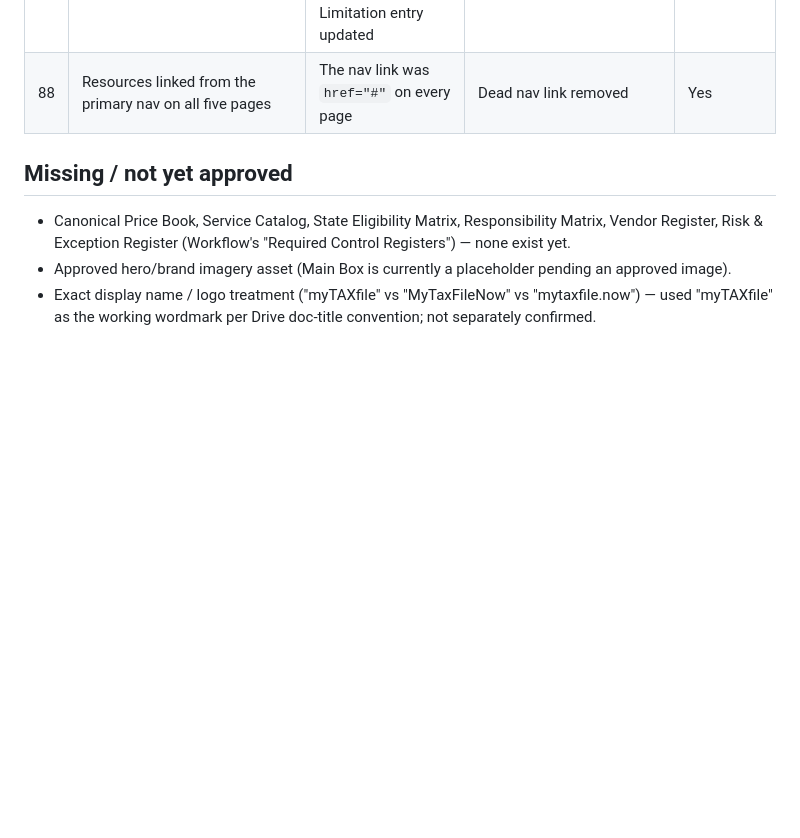
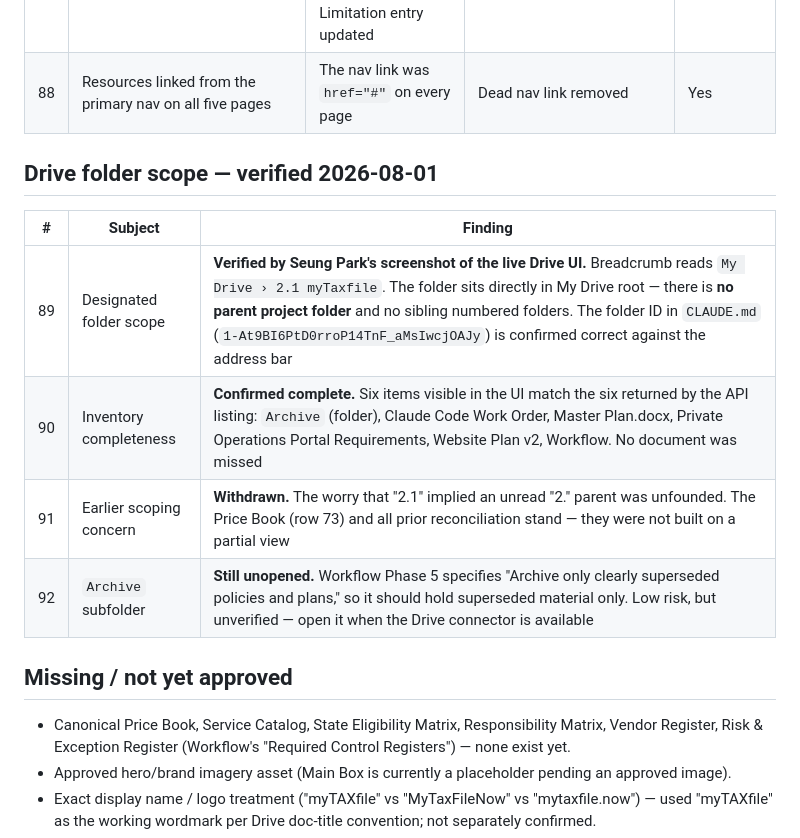
Before and after one commit to Seung-Park/mytaxfile.now, a Markdown page: docs/requirements-register.md, the part around the change. GitHub-like rendering; blank space fills up the shorter version.

Commit message:
Close the Drive folder scoping question — inventory verified complete
Seung Park supplied a screenshot of the live Drive UI. The breadcrumb reads
"My Drive > 2.1 myTaxfile", confirming the folder sits directly in My Drive
root. There is no parent project folder and no sibling numbered folders, so
the earlier concern that "2.1" implied an unread "2." parent was unfounded.
The folder ID in CLAUDE.md matches the address bar exactly.

The six items visible in the UI match the six returned by the API listing, so
the inventory was complete all along. The Price Book and the earlier document
reconciliation were not built on a partial view and need no revision.

One gap remains: the Archive subfolder has still not been opened. Workflow
Phase 5 specifies that only clearly superseded material is archived, so the
risk is low, but it is unverified.

Register rows 89-92.

Co-Authored-By: Claude Opus 5 <noreply@anthropic.com>
Claude-Session: https://claude.ai/code/session_01F9reZKgbkTkojCrq45cQ2a

```diff
--- a/docs/requirements-register.md
+++ b/docs/requirements-register.md
@@ -141,6 +141,15 @@ Decided by Claude Code under the standing Tier 1–2 authority granted 2026-08-0
 | 87 | Skip link added to `index.html`; `<main id="main">` added | Homepage previously lacked one, which the Accessibility page listed as a known limitation. Limitation entry updated | Accessibility defect fix under Tier 1 | Yes |
 | 88 | Resources linked from the primary nav on all five pages | The nav link was `href="#"` on every page | Dead nav link removed | Yes |
 
+## Drive folder scope — verified 2026-08-01
+
+| # | Subject | Finding |
+|---|---|---|
+| 89 | Designated folder scope | **Verified by Seung Park's screenshot of the live Drive UI.** Breadcrumb reads `My Drive › 2.1 myTaxfile`. The folder sits directly in My Drive root — there is **no parent project folder** and no sibling numbered folders. The folder ID in `CLAUDE.md` (`1-At9BI6PtD0rroP14TnF_aMsIwcjOAJy`) is confirmed correct against the address bar |
+| 90 | Inventory completeness | **Confirmed complete.** Six items visible in the UI match the six returned by the API listing: `Archive` (folder), Claude Code Work Order, Master Plan.docx, Private Operations Portal Requirements, Website Plan v2, Workflow. No document was missed |
+| 91 | Earlier scoping concern | **Withdrawn.** The worry that "2.1" implied an unread "2." parent was unfounded. The Price Book (row 73) and all prior reconciliation stand — they were not built on a partial view |
+| 92 | `Archive` subfolder | **Still unopened.** Workflow Phase 5 specifies "Archive only clearly superseded policies and plans," so it should hold superseded material only. Low risk, but unverified — open it when the Drive connector is available |
+
 ## Missing / not yet approved
 
 - Canonical Price Book, Service Catalog, State Eligibility Matrix, Responsibility Matrix, Vendor Register, Risk & Exception Register (Workflow's "Required Control Registers") — none exist yet.
```
